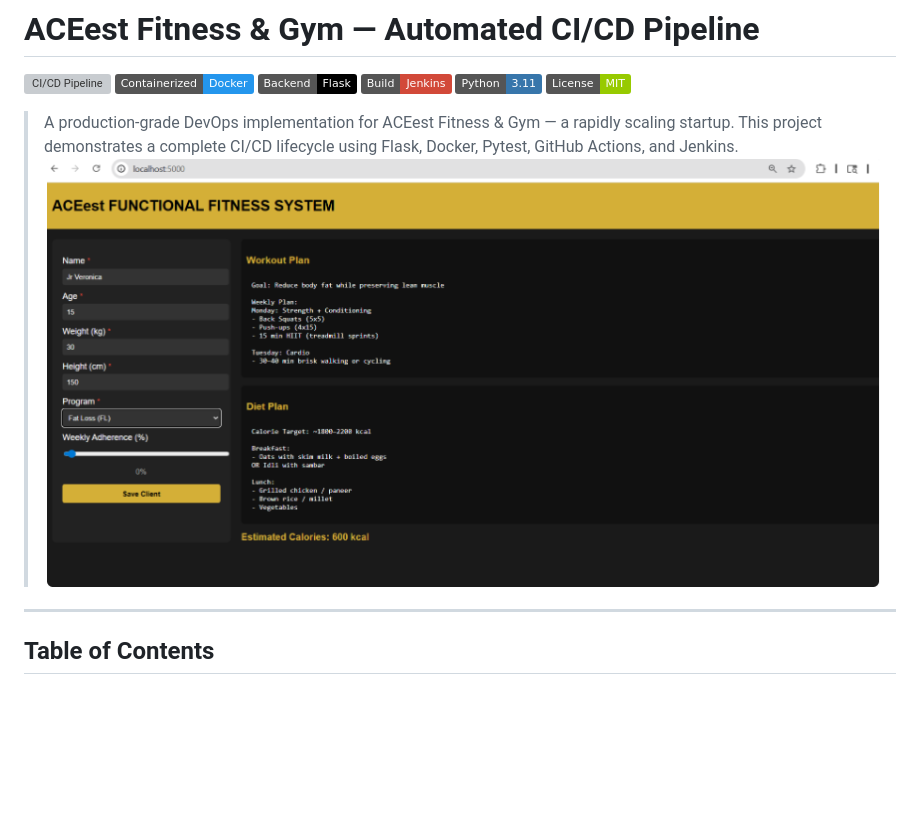
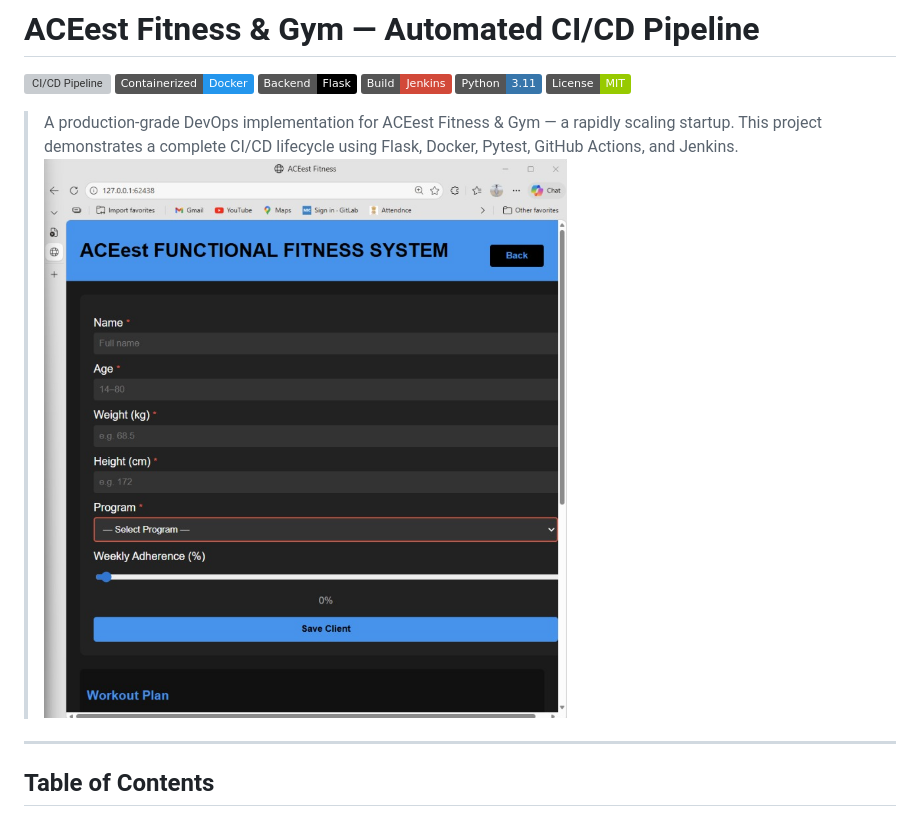
Before and after one commit to 2024tm93663-anbu/ACE_Fitness_System, a Markdown page: README.md, the part around the change. Rendered like a GitHub page; pictures changed too: image-1.png (added); badges without logos; blank space fills up the shorter version; grey boxes are pictures that could not be loaded.

Commit message:
#1 Updated Screenshots

```diff
--- a/README.md
+++ b/README.md
@@ -9,7 +9,7 @@
 ![License](https://img.shields.io/badge/License-MIT-green)
 
 > A production-grade DevOps implementation for ACEest Fitness & Gym — a rapidly scaling startup. This project demonstrates a complete CI/CD lifecycle using Flask, Docker, Pytest, GitHub Actions, and Jenkins.
-![alt text](image.png)
+![alt text](image-1.png)
 ---
 
 ## Table of Contents
```
